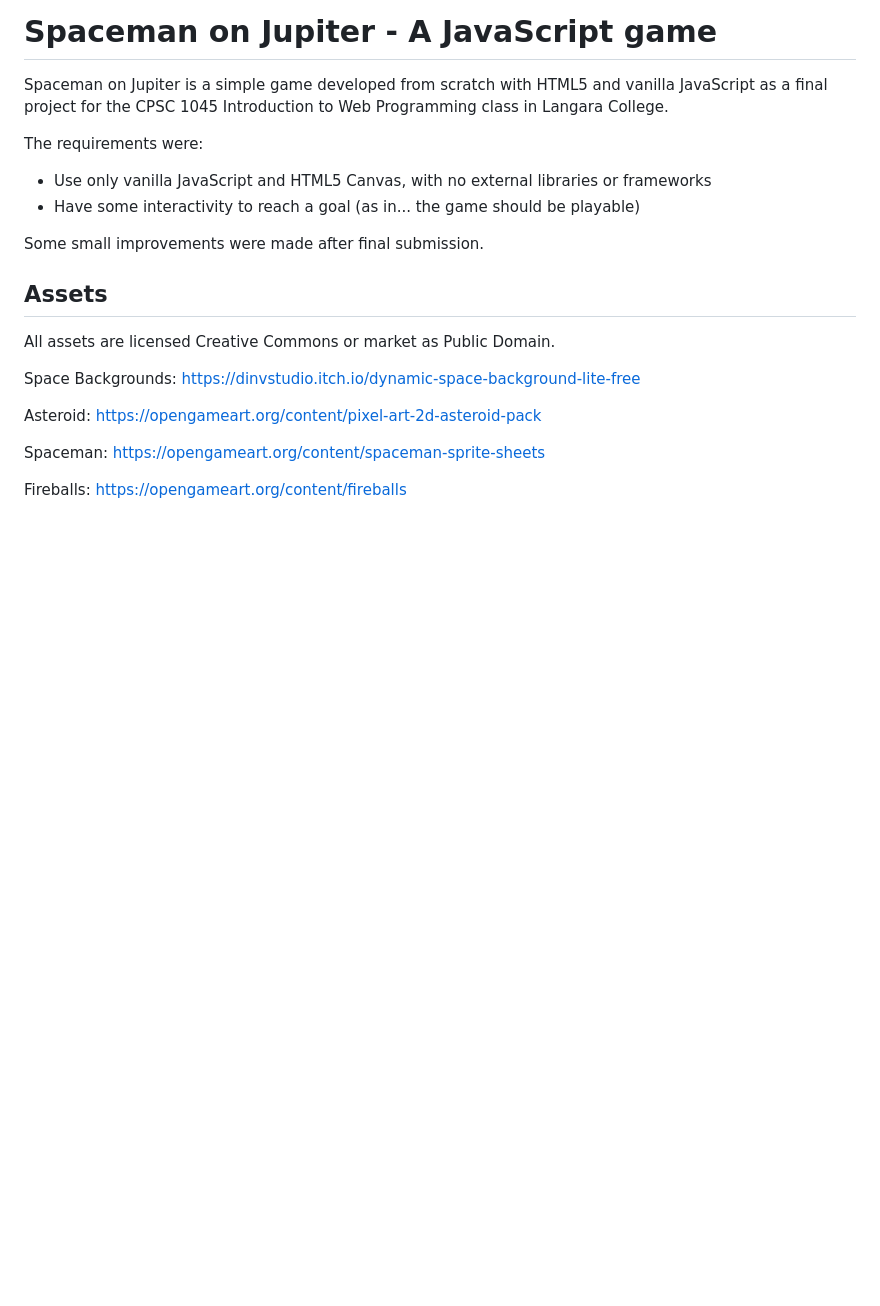
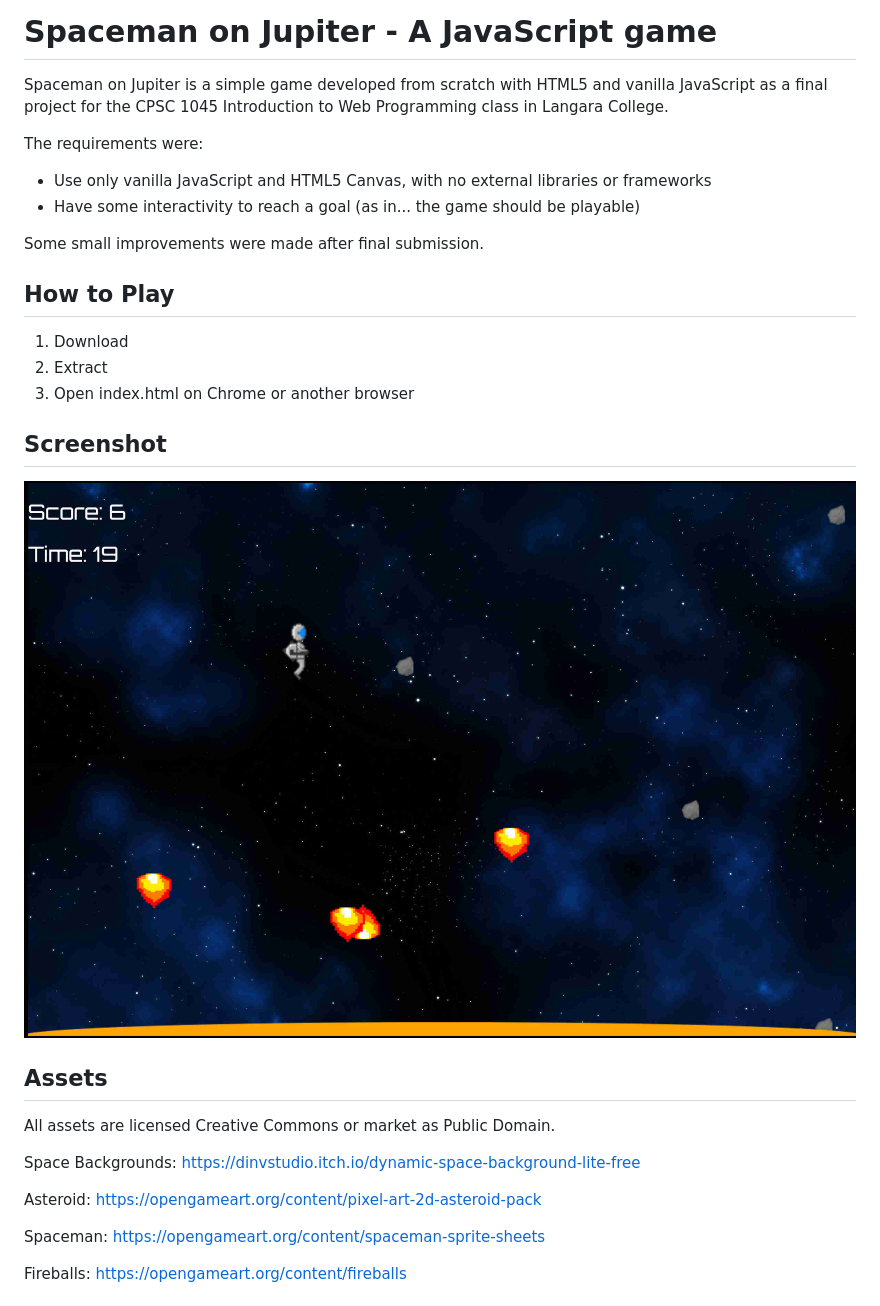
Before and after one commit to hugocbp/spaceman_on_jupiter, a Markdown page: README.md, the part around the change. GitHub-like rendering; pictures changed too: images/spaceman_ss.jpg (added); blank space fills up the shorter version.

Commit message:
Updated README with screenshot

```diff
--- a/README.md
+++ b/README.md
@@ -11,6 +11,16 @@ The requirements were:
 - Have some interactivity to reach a goal (as in... the game should be playable)
 
 Some small improvements were made after final submission.
+
+## How to Play
+
+1. Download
+2. Extract
+3. Open index.html on Chrome or another browser
+
+## Screenshot
+
+![](images/spaceman_ss.jpg)
 
 ## Assets
 
```
Also changed, not shown: 1 other file.
